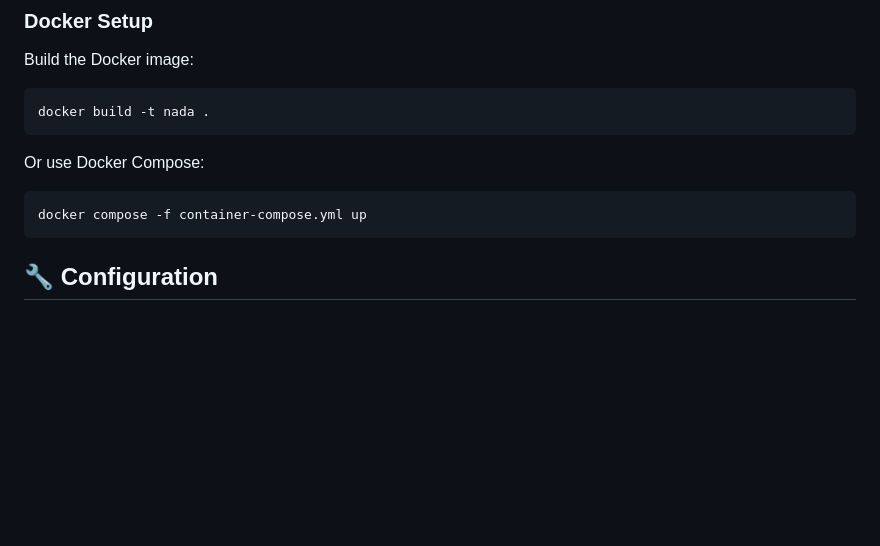
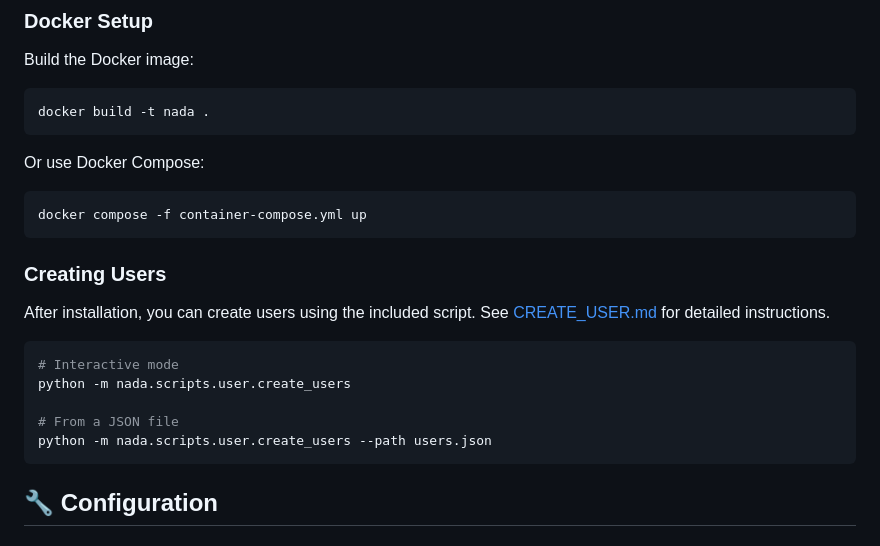
Before and after one commit to rosey99/nada, a Markdown page: README.md, the part around the change. GitHub-like rendering; blank space fills up the shorter version.

Commit message:
Add README.md and CREATE_USER.md documentation

````diff
--- a/README.md
+++ b/README.md
@@ -147,6 +147,18 @@ Or use Docker Compose:
 
 ```bash
 docker compose -f container-compose.yml up
+```
+
+### Creating Users
+
+After installation, you can create users using the included script. See [CREATE_USER.md](./CREATE_USER.md) for detailed instructions.
+
+```bash
+# Interactive mode
+python -m nada.scripts.user.create_users
+
+# From a JSON file
+python -m nada.scripts.user.create_users --path users.json
 ```
 
 ## 🔧 Configuration
````
Also changed, not shown: CREATE_USER.md (added, +97 -0 lines).
